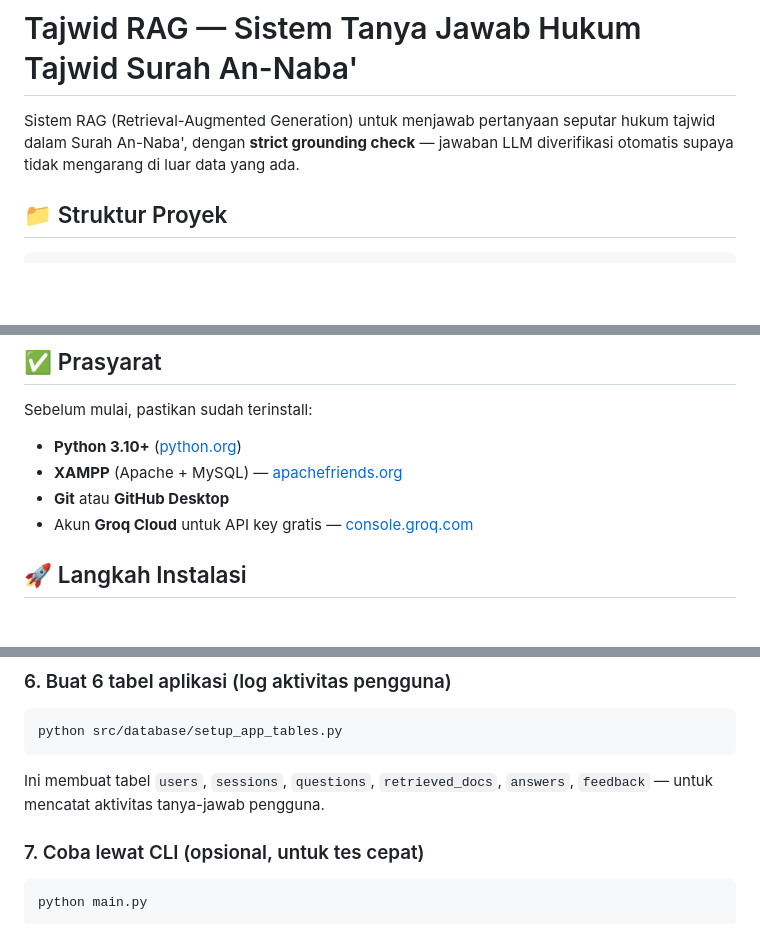
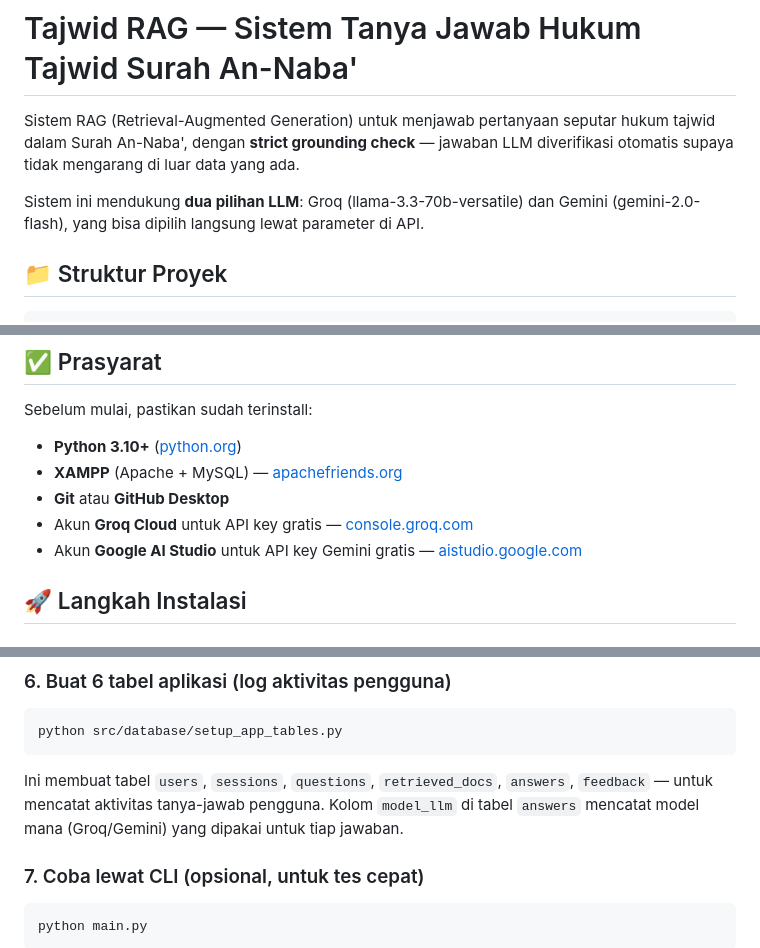
Before and after one commit to Amaliahratu24/tajwid-rag, a Markdown page: README.md, 3 parts joined by grey strips. GitHub-like rendering; blank space fills up the shorter version.

```diff
--- a/README.md
+++ b/README.md
@@ -3,6 +3,9 @@
 Sistem RAG (Retrieval-Augmented Generation) untuk menjawab pertanyaan seputar
 hukum tajwid dalam Surah An-Naba', dengan **strict grounding check** —
 jawaban LLM diverifikasi otomatis supaya tidak mengarang di luar data yang ada.
+
+Sistem ini mendukung **dua pilihan LLM**: Groq (llama-3.3-70b-versatile) dan
+Gemini (gemini-2.0-flash), yang bisa dipilih langsung lewat parameter di API.
 
 ## 📁 Struktur Proyek
 
@@ -48,6 +52,7 @@ Sebelum mulai, pastikan sudah terinstall:
 - **XAMPP** (Apache + MySQL) — [apachefriends.org](https://www.apachefriends.org)
 - **Git** atau **GitHub Desktop**
 - Akun **Groq Cloud** untuk API key gratis — [console.groq.com](https://console.groq.com)
+- Akun **Google AI Studio** untuk API key Gemini gratis — [aistudio.google.com](https://aistudio.google.com)
 
 ## 🚀 Langkah Instalasi
 
@@ -133,6 +144,8 @@ python src/database/setup_app_tables.py
 
 Ini membuat tabel `users`, `sessions`, `questions`, `retrieved_docs`,
 `answers`, `feedback` — untuk mencatat aktivitas tanya-jawab pengguna.
+Kolom `model_llm` di tabel `answers` mencatat model mana (Groq/Gemini)
+yang dipakai untuk tiap jawaban.
 
 ### 7. Coba lewat CLI (opsional, untuk tes cepat)
 
```
Also changed, not shown: other parts of README.md (+20 -3 lines).
